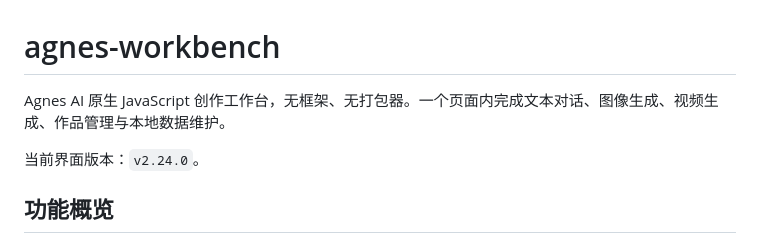
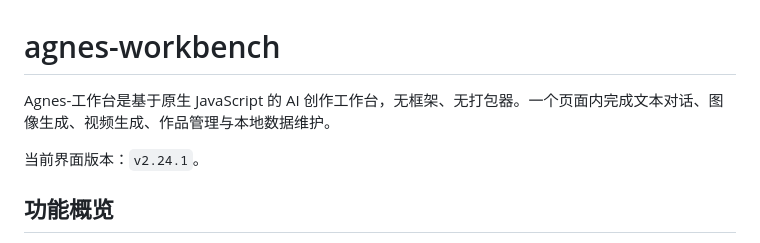
Before and after one commit to blackteaYES/agnes-workbench, a Markdown page: README.md, the part around the change. GitHub-like rendering.

Commit message:
feat: 接入 Agnes-工作台多端品牌标识

```diff
--- a/README.md
+++ b/README.md
@@ -1,8 +1,8 @@
 # agnes-workbench
 
-Agnes AI 原生 JavaScript 创作工作台，无框架、无打包器。一个页面内完成文本对话、图像生成、视频生成、作品管理与本地数据维护。
+Agnes-工作台是基于原生 JavaScript 的 AI 创作工作台，无框架、无打包器。一个页面内完成文本对话、图像生成、视频生成、作品管理与本地数据维护。
 
-当前界面版本：`v2.24.0`。
+当前界面版本：`v2.24.1`。
 
 ## 功能概览
 
```
Also changed, not shown: assets/brand/agnes-icon-192.png (added), assets/brand/agnes-icon-512.png (added), assets/brand/apple-touch-icon.png (added), assets/brand/favicon-16.png (added), assets/brand/favicon-32.png (added), 6 other files.
